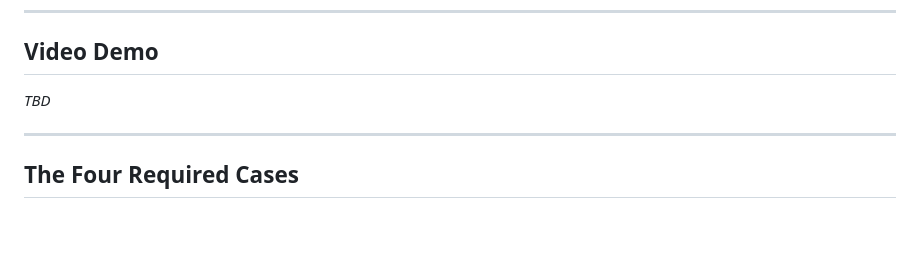
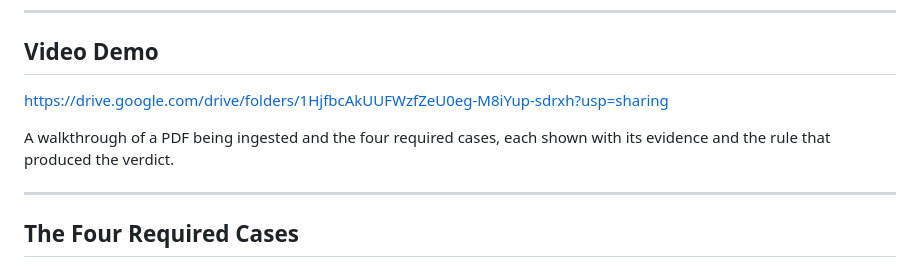
Before and after one commit to Udhay-Adithya/superjoin-intern-assignment, a Markdown page: README.md, the part around the change. GitHub-like rendering; blank space fills up the shorter version.

Commit message:
docs: add demo video link

```diff
--- a/README.md
+++ b/README.md
@@ -79,7 +79,10 @@ npm install --no-save typescript@5 && ./node_modules/.bin/tsc --watch
 
 ## Video Demo
 
-_TBD_
+<https://drive.google.com/drive/folders/1HjfbcAkUUFWzfZeU0eg-M8iYup-sdrxh?usp=sharing>
+
+A walkthrough of a PDF being ingested and the four required cases, each shown
+with its evidence and the rule that produced the verdict.
 
 ---
 
```
